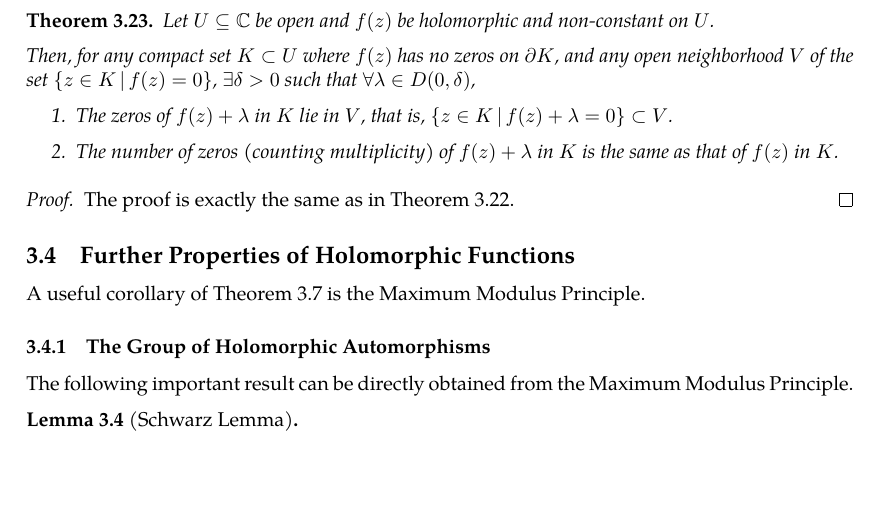
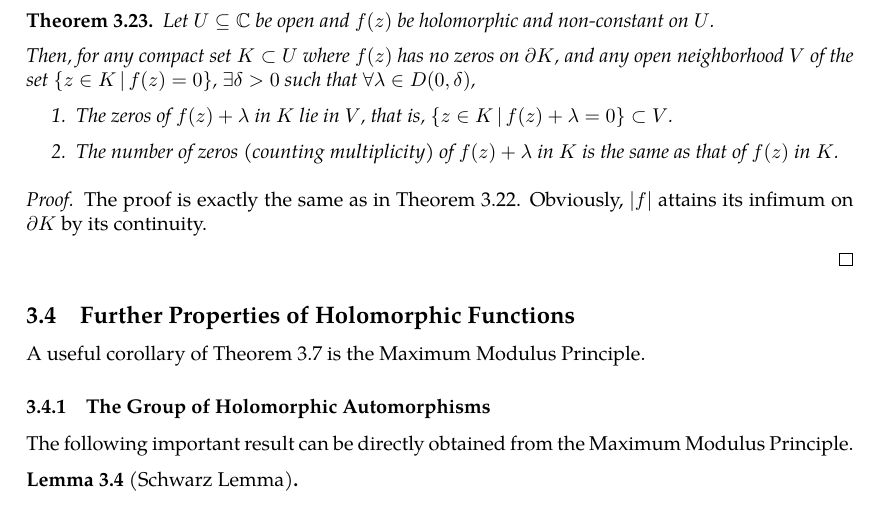
Before and after one commit to slipperking/complex-analysis-latex, a LaTeX document (main.tex): part of page 48 of 49, cut so that both start at the same text, the shorter picture padded with empty space. Compiled offline with pdfLaTeX.

Commit message:
overleaf_to_git (Sat Jun  7 23:44:15 2025 -0700): update main.tex from r8737 to r8742

```diff
--- a/main.tex
+++ b/main.tex
@@ -1215,7 +1215,8 @@ The following is also a direct result from Rouché's Theorem (\autoref{thm:rouch
     \end{enumerate}
 \end{theorem}
 \begin{proof}
-    The proof is exactly the same as in \autoref{thm:hurwitz}.
+    The proof is exactly the same as in \autoref{thm:hurwitz}. Obviously, \(|f|\) attains its infimum on \(\partial K\) by its continuity.
+
 \end{proof}
 \subsection{Further Properties of Holomorphic Functions}
 A useful corollary of \autoref{thm:cauchygoursatformula} is the Maximum Modulus Principle.
```
